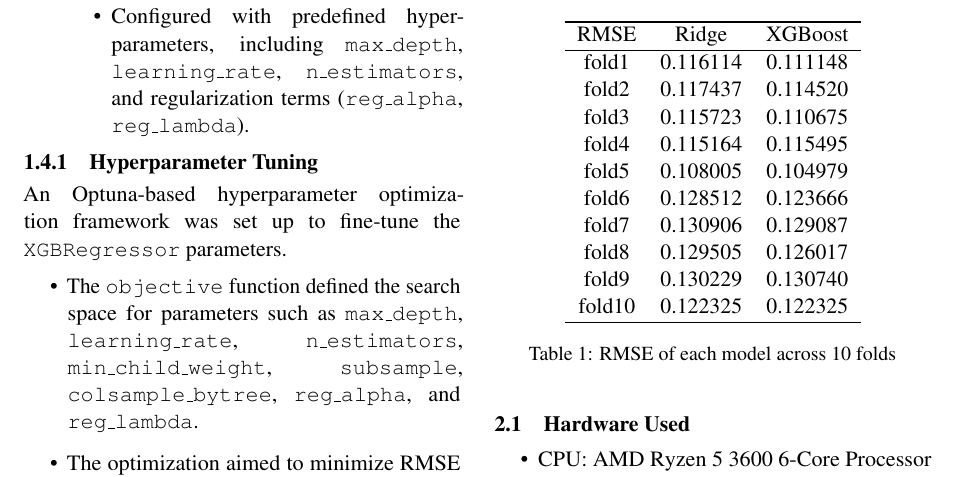
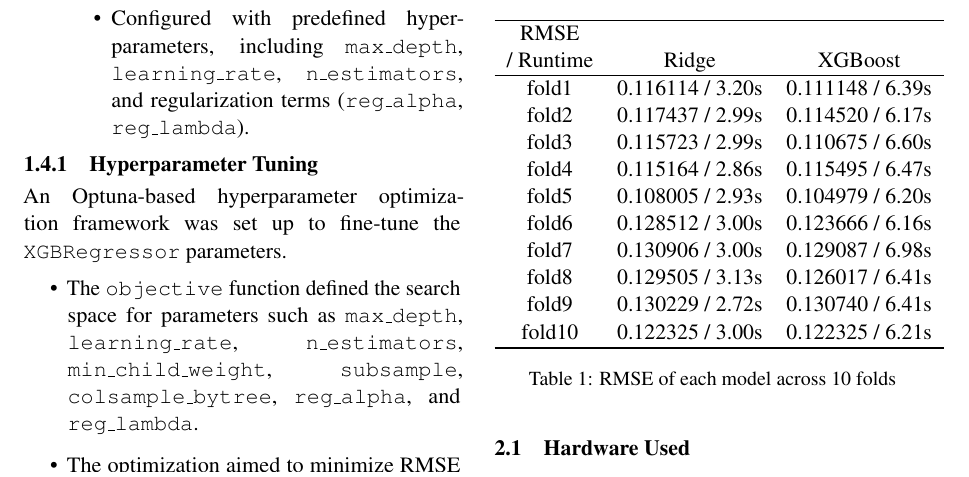
Before and after one commit to lycpaul/cs598-psl, a LaTeX document (project1/report/Project1_1160_ycl7.tex): part of page 2 of 2, cut so that both start at the same text. Compiled offline with pdfLaTeX.

Commit message:
added runtime in the report

```diff
--- a/project1/report/Project1_1160_ycl7.tex
+++ b/project1/report/Project1_1160_ycl7.tex
@@ -178,18 +178,19 @@ and 0.135 for the subsequent 5 training/test splits.
   \centering
   \begin{tabular}{c c c}
     \Xhline{2\arrayrulewidth}
-    RMSE   & Ridge    & XGBoost  \\
+    RMSE \\
+    / Runtime & Ridge    & XGBoost  \\
     \hline
-    fold1  & 0.116114 & 0.111148 \\
-    fold2  & 0.117437 & 0.114520 \\
-    fold3  & 0.115723 & 0.110675 \\
-    fold4  & 0.115164 & 0.115495 \\
-    fold5  & 0.108005 & 0.104979 \\
-    fold6  & 0.128512 & 0.123666 \\
-    fold7  & 0.130906 & 0.129087 \\
-    fold8  & 0.129505 & 0.126017 \\
-    fold9  & 0.130229 & 0.130740 \\
-    fold10 & 0.122325 & 0.122325 \\
+    fold1  & 0.116114 / 3.20s & 0.111148 / 6.39s \\
+    fold2  & 0.117437 / 2.99s & 0.114520 / 6.17s \\
+    fold3  & 0.115723 / 2.99s & 0.110675 / 6.60s \\
+    fold4  & 0.115164 / 2.86s & 0.115495 / 6.47s \\
+    fold5  & 0.108005 / 2.93s & 0.104979 / 6.20s \\
+    fold6  & 0.128512 / 3.00s & 0.123666 / 6.16s \\
+    fold7  & 0.130906 / 3.00s & 0.129087 / 6.98s \\
+    fold8  & 0.129505 / 3.13s & 0.126017 / 6.41s \\
+    fold9  & 0.130229 / 2.72s & 0.130740 / 6.41s \\
+    fold10 & 0.122325 / 3.00s & 0.122325 / 6.21s \\
     \Xhline{2\arrayrulewidth}
   \end{tabular}
   \caption{RMSE of each model across 10 folds}
```
Also changed, not shown: project1/report/Project1_1160_ycl7.pdf, 1 other file.
